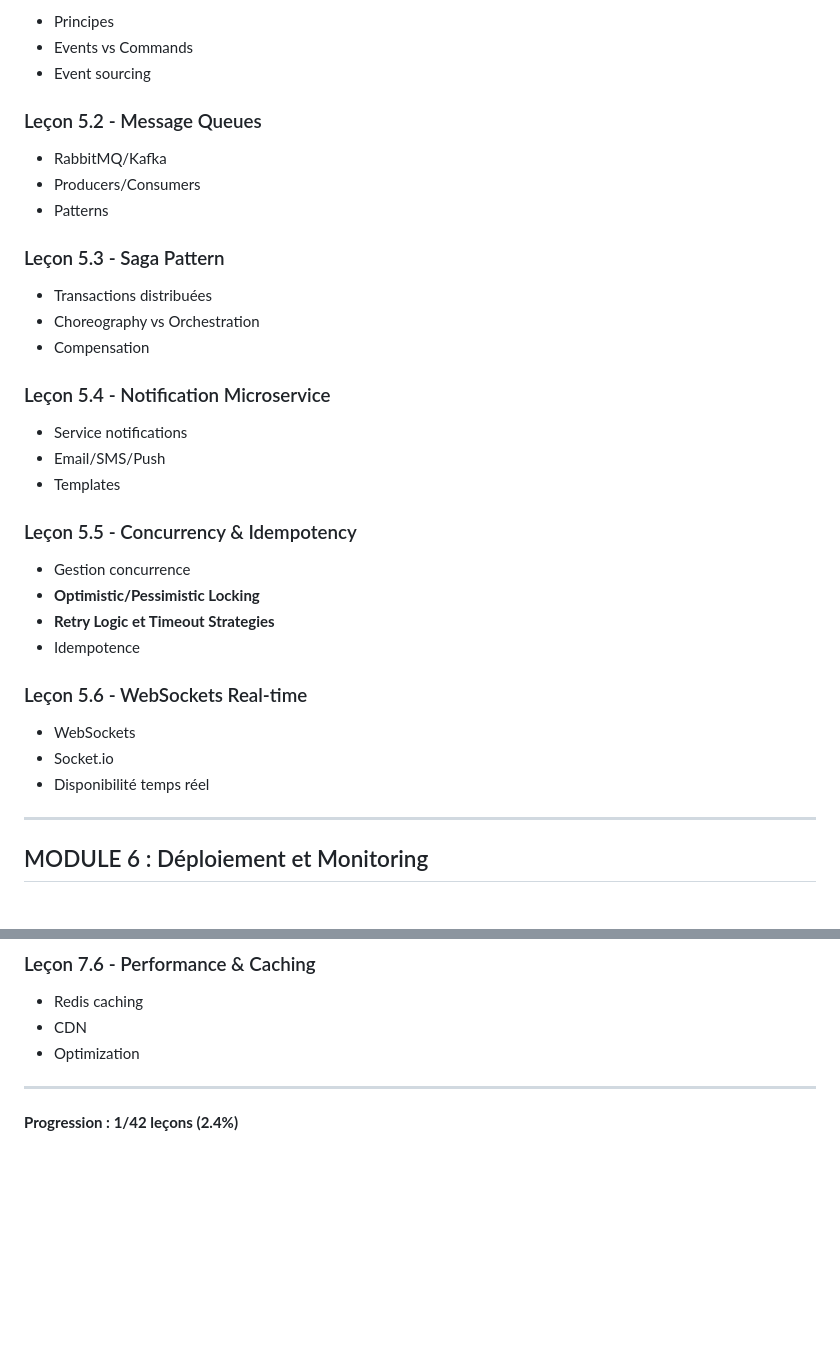
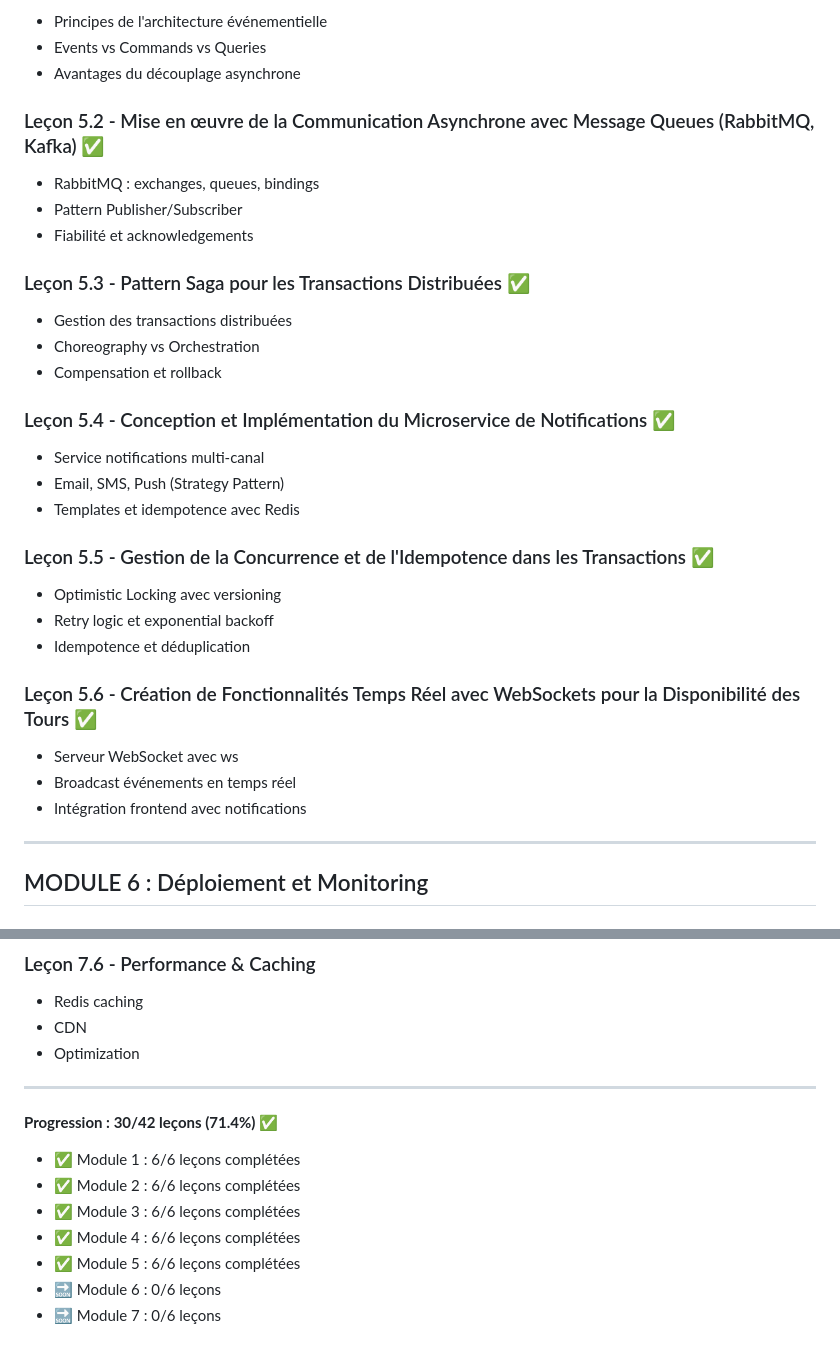
Before and after one commit to Chermann-KING/xp-microservices, a Markdown page: CURRICULUM.md, 2 parts joined by grey strips. Drawn GitHub-style; blank space fills up the shorter version.

```diff
--- a/CURRICULUM.md
+++ b/CURRICULUM.md
@@ -170,38 +170,37 @@ Ce document liste toutes les 42 leçons réparties sur 7 modules.
 
-- Principes
-- Events vs Commands
-- Event sourcing
+- Principes de l'architecture événementielle
+- Events vs Commands vs Queries
+- Avantages du découplage asynchrone
 
-### Leçon 5.2 - Message Queues
+### Leçon 5.2 - Mise en œuvre de la Communication Asynchrone avec Message Queues (RabbitMQ, Kafka) ✅
 
-- RabbitMQ/Kafka
-- Producers/Consumers
-- Patterns
+- RabbitMQ : exchanges, queues, bindings
+- Pattern Publisher/Subscriber
+- Fiabilité et acknowledgements
 
-### Leçon 5.3 - Saga Pattern
+### Leçon 5.3 - Pattern Saga pour les Transactions Distribuées ✅
 
-- Transactions distribuées
+- Gestion des transactions distribuées
 - Choreography vs Orchestration
-- Compensation
+- Compensation et rollback
 
-### Leçon 5.4 - Notification Microservice
+### Leçon 5.4 - Conception et Implémentation du Microservice de Notifications ✅
 
-- Service notifications
-- Email/SMS/Push
-- Templates
+- Service notifications multi-canal
+- Email, SMS, Push (Strategy Pattern)
+- Templates et idempotence avec Redis
 
-### Leçon 5.5 - Concurrency & Idempotency
+### Leçon 5.5 - Gestion de la Concurrence et de l'Idempotence dans les Transactions ✅
 
-- Gestion concurrence
-- **Optimistic/Pessimistic Locking**
-- **Retry Logic et Timeout Strategies**
-- Idempotence
+- Optimistic Locking avec versioning
+- Retry logic et exponential backoff
+- Idempotence et déduplication
 
-### Leçon 5.6 - WebSockets Real-time
+### Leçon 5.6 - Création de Fonctionnalités Temps Réel avec WebSockets pour la Disponibilité des Tours ✅
 
-- WebSockets
-- Socket.io
-- Disponibilité temps réel
+- Serveur WebSocket avec ws
+- Broadcast événements en temps réel
+- Intégration frontend avec notifications
 
 ---
 
@@ -287,4 +286,12 @@ Ce document liste toutes les 42 leçons réparties sur 7 modules.
 
 ---
 
-**Progression : 1/42 leçons (2.4%)**
+**Progression : 30/42 leçons (71.4%)** ✅
+
+- ✅ Module 1 : 6/6 leçons complétées
+- ✅ Module 2 : 6/6 leçons complétées
+- ✅ Module 3 : 6/6 leçons complétées
+- ✅ Module 4 : 6/6 leçons complétées
+- ✅ Module 5 : 6/6 leçons complétées
+- 🔜 Module 6 : 0/6 leçons
+- 🔜 Module 7 : 0/6 leçons
```
Also changed, not shown: other parts of CURRICULUM.md (+99 -99 lines).
